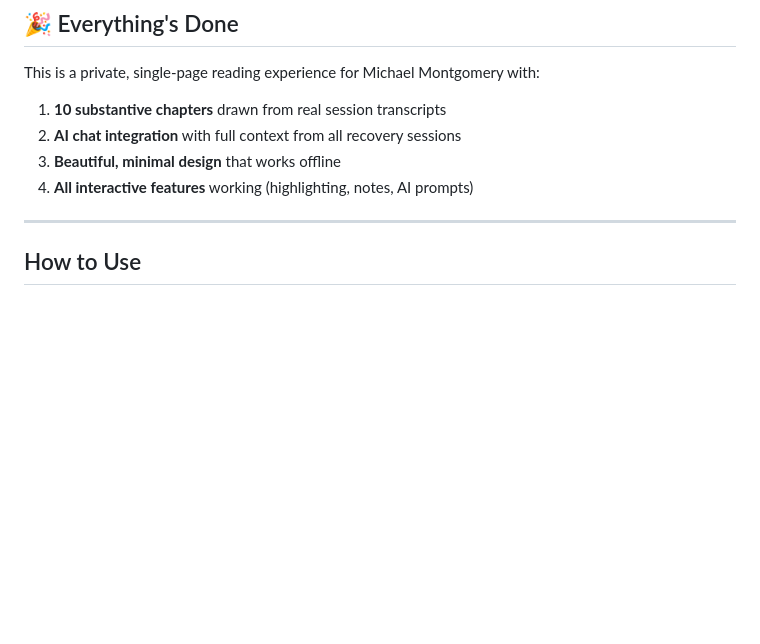
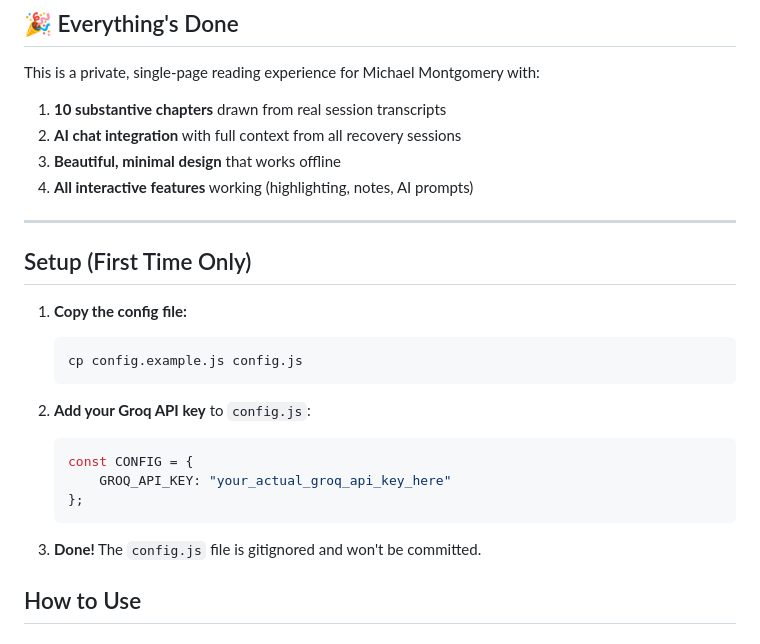
Before and after one commit to a-libre/recovery-mm, a Markdown page: README-FINAL.md, the part around the change. Rendered like a GitHub page; blank space fills up the shorter version.

Commit message:
Add setup instructions for config file

````diff
--- a/README-FINAL.md
+++ b/README-FINAL.md
@@ -10,6 +10,22 @@ This is a private, single-page reading experience for Michael Montgomery with:
 4. **All interactive features** working (highlighting, notes, AI prompts)
 
 ---
+
+## Setup (First Time Only)
+
+1. **Copy the config file:**
+   ```bash
+   cp config.example.js config.js
+   ```
+
+2. **Add your Groq API key** to `config.js`:
+   ```javascript
+   const CONFIG = {
+       GROQ_API_KEY: "your_actual_groq_api_key_here"
+   };
+   ```
+
+3. **Done!** The `config.js` file is gitignored and won't be committed.
 
 ## How to Use
 
````
